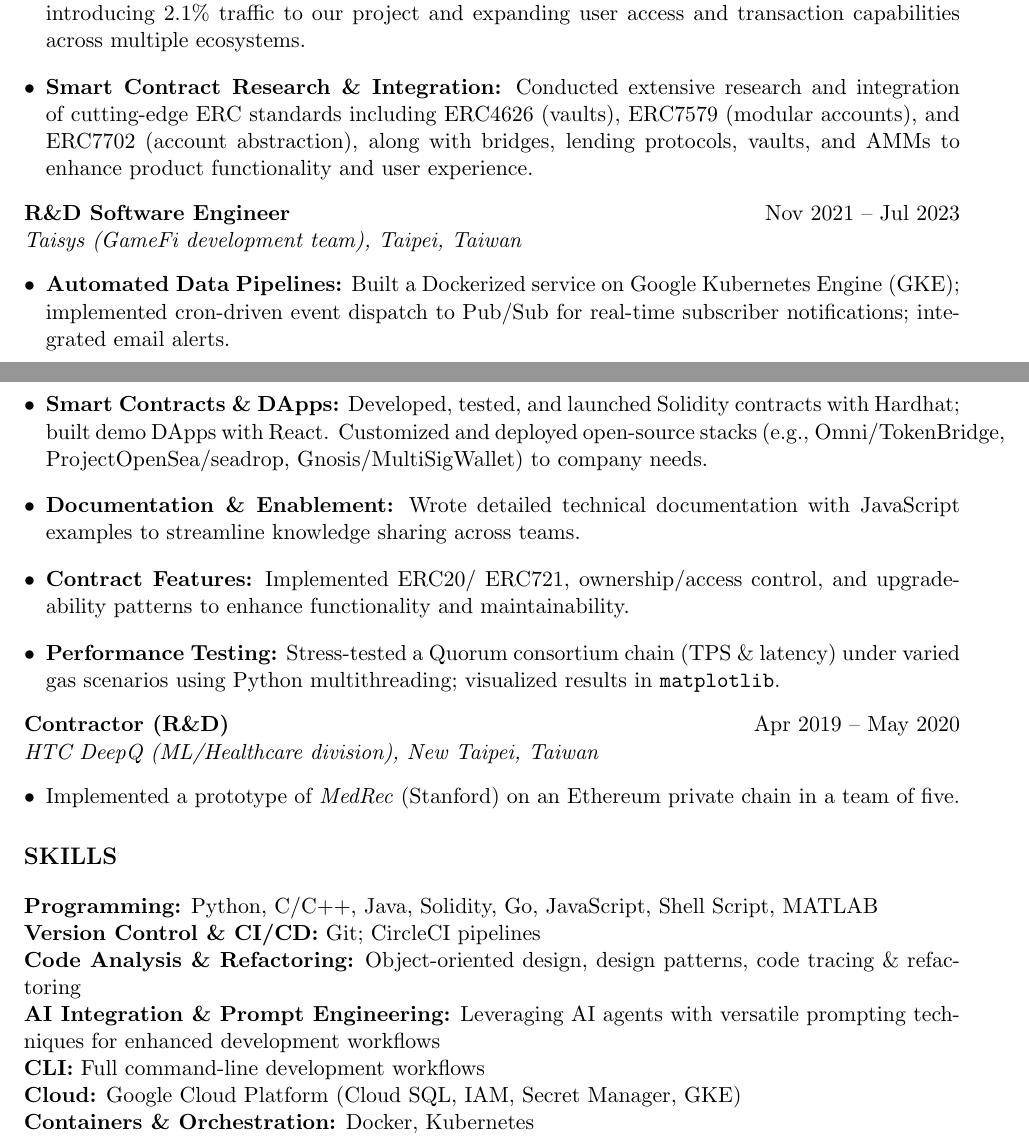
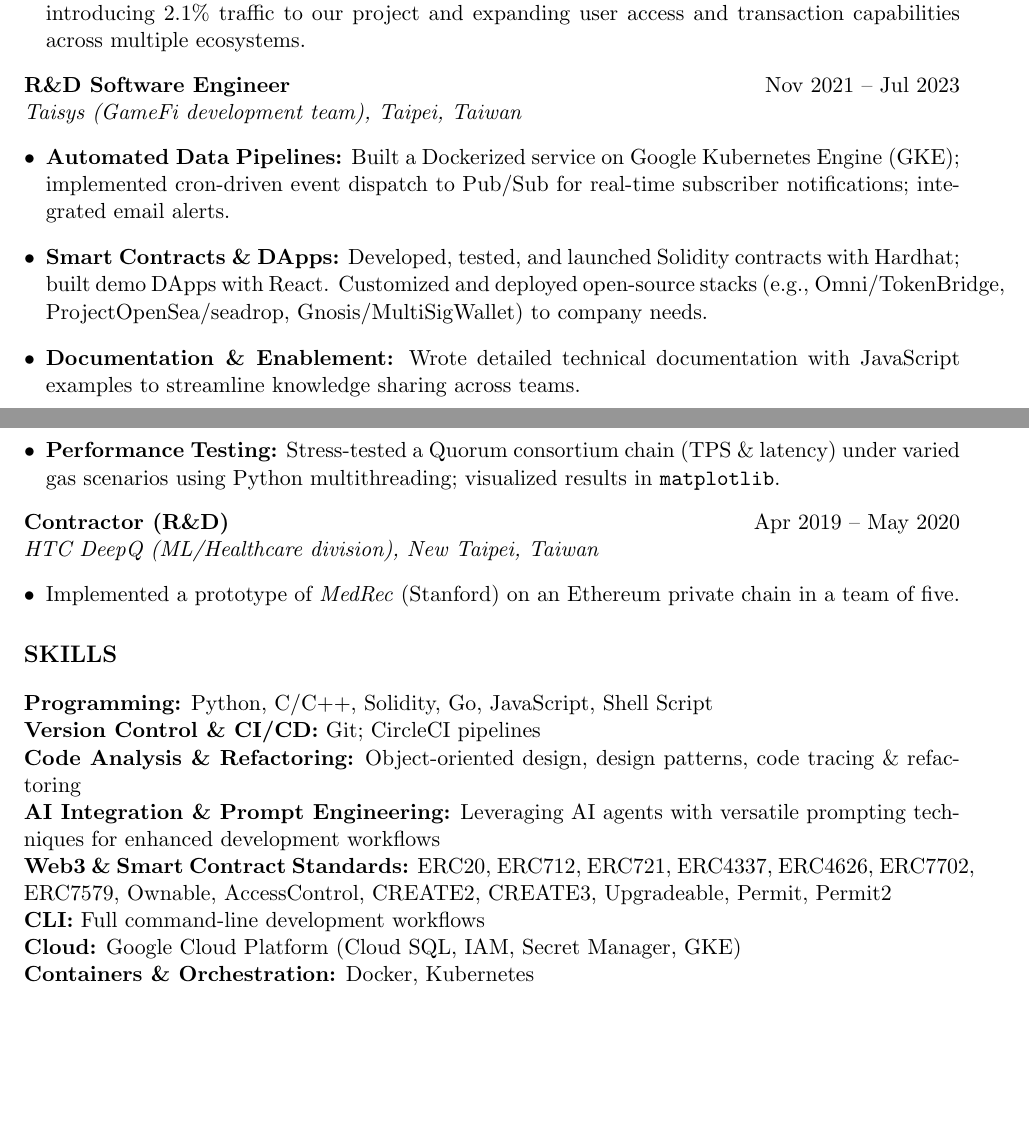
Before and after one commit to yenchihliao/resume, a LaTeX CV (resume_yenchih_liao.tex): two parts of pages 1 and 2 of 2, joined at a grey line, cut so that both start at the same text, the shorter picture padded with empty space. Compiled offline with pdfLaTeX.

Commit message:
Condense Web3 knowledge

```diff
--- a/resume_yenchih_liao.tex
+++ b/resume_yenchih_liao.tex
@@ -41,7 +41,6 @@
     \item \textbf{Seamless Upgrades \& Security Management:} Orchestrated contract upgrades to align with regulatory and business requirements; coordinated APIs, backend, and database changes to achieve continuous availability; implemented security measures and risk management protocols to ensure system integrity; scaled down downtime by at least 10 times.
     \item \textbf{Third-Party Integration \& User Experience Enhancement:} Successfully integrated product with third-party smart contract, providing users with improved transaction options; 88.75\% of users of the same transaction type benefit from this enhanced functionality.
     \item \textbf{Chain Integrations \& Multi-Chain Support:} Broadened product support to different blockchain networks, including L1 (Berachain), L2 (Scroll), and zk-sync L2 (Abstract) solutions, introducing 2.1\% traffic to our project and expanding user access and transaction capabilities across multiple ecosystems.
-    \item \textbf{Smart Contract Research \& Integration:} Conducted extensive research and integration of cutting-edge ERC standards including ERC4626 (vaults), ERC7579 (modular accounts), and ERC7702 (account abstraction), along with bridges, lending protocols, vaults, and AMMs to enhance product functionality and user experience.
 \end{itemize}
 
 \textbf{R\&D Software Engineer} \hfill Nov 2021 -- Jul 2023\\
@@ -50,7 +49,6 @@
     \item \textbf{Automated Data Pipelines:} Built a Dockerized service on Google Kubernetes Engine (GKE); implemented cron-driven event dispatch to Pub/Sub for real-time subscriber notifications; integrated email alerts.
     \item \textbf{Smart Contracts \& DApps:} Developed, tested, and launched Solidity contracts with Hardhat; built demo DApps with React. Customized and deployed open-source stacks (e.g., Omni/TokenBridge, ProjectOpenSea/seadrop, Gnosis/MultiSigWallet) to company needs.
     \item \textbf{Documentation \& Enablement:} Wrote detailed technical documentation with JavaScript examples to streamline knowledge sharing across teams.
-    \item \textbf{Contract Features:} Implemented ERC20/ ERC721, ownership/access control, and upgradeability patterns to enhance functionality and maintainability.
     \item \textbf{Performance Testing:} Stress-tested a Quorum consortium chain (TPS \& latency) under varied gas scenarios using Python multithreading; visualized results in \texttt{matplotlib}.
 \end{itemize}
 
@@ -62,10 +60,11 @@
 
 % ------------------------------------------------
 \section*{Skills}
-\textbf{Programming:} Python, C/C++, Java, Solidity, Go, JavaScript, Shell Script, MATLAB\\
+\textbf{Programming:} Python, C/C++, Solidity, Go, JavaScript, Shell Script\\
 \textbf{Version Control \& CI/CD:} Git; CircleCI pipelines\\
 \textbf{Code Analysis \& Refactoring:} Object-oriented design, design patterns, code tracing \& refactoring\\
 \textbf{AI Integration \& Prompt Engineering:} Leveraging AI agents with versatile prompting techniques for enhanced development workflows\\
+\textbf{Web3 \& Smart Contract Standards:} ERC20, ERC712, ERC721, ERC4337, ERC4626, ERC7702, ERC7579, Ownable, AccessControl, CREATE2, CREATE3, Upgradeable, Permit, Permit2\\
 \textbf{CLI:} Full command-line development workflows\\
 \textbf{Cloud:} Google Cloud Platform (Cloud SQL, IAM, Secret Manager, GKE)\\
 \textbf{Containers \& Orchestration:} Docker, Kubernetes
```
